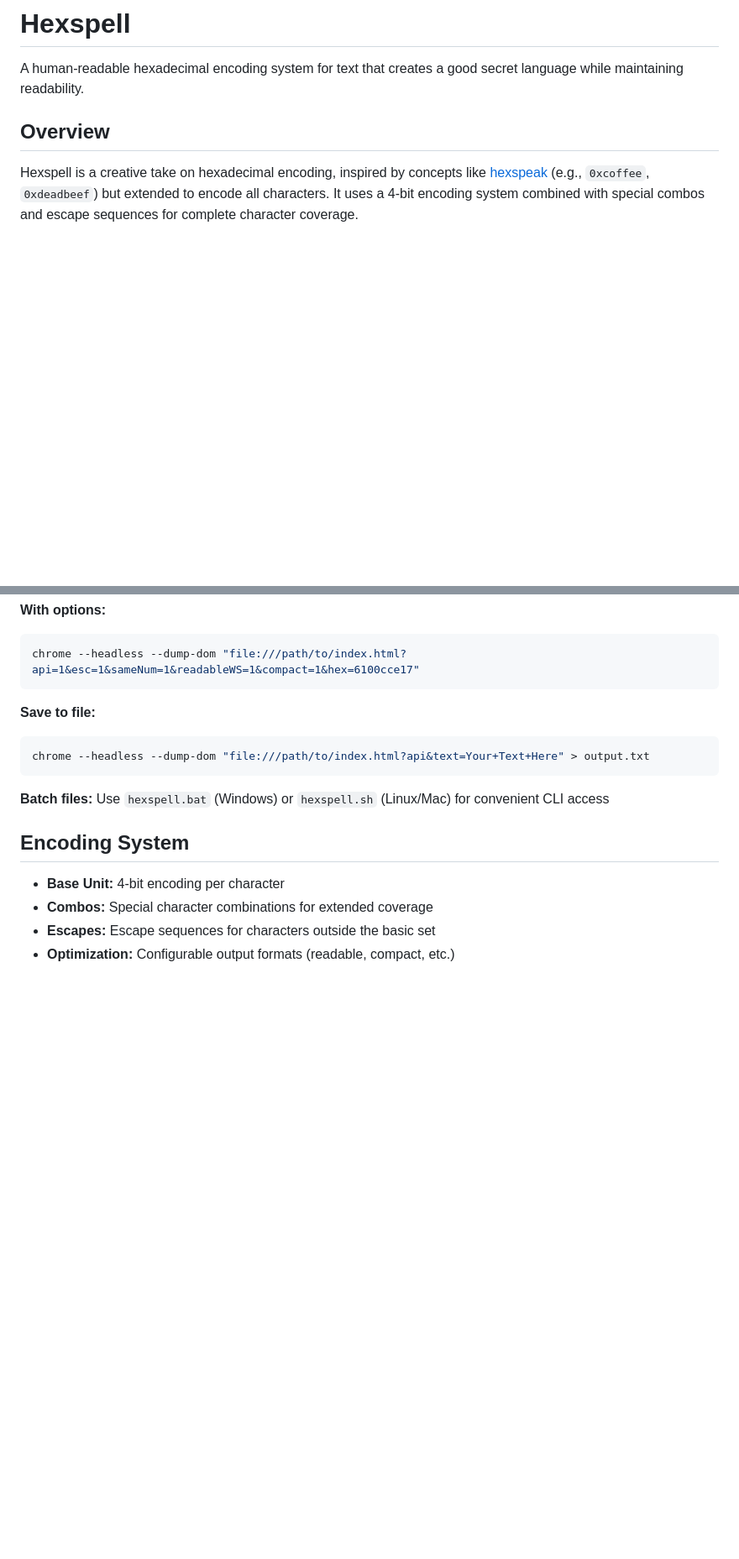
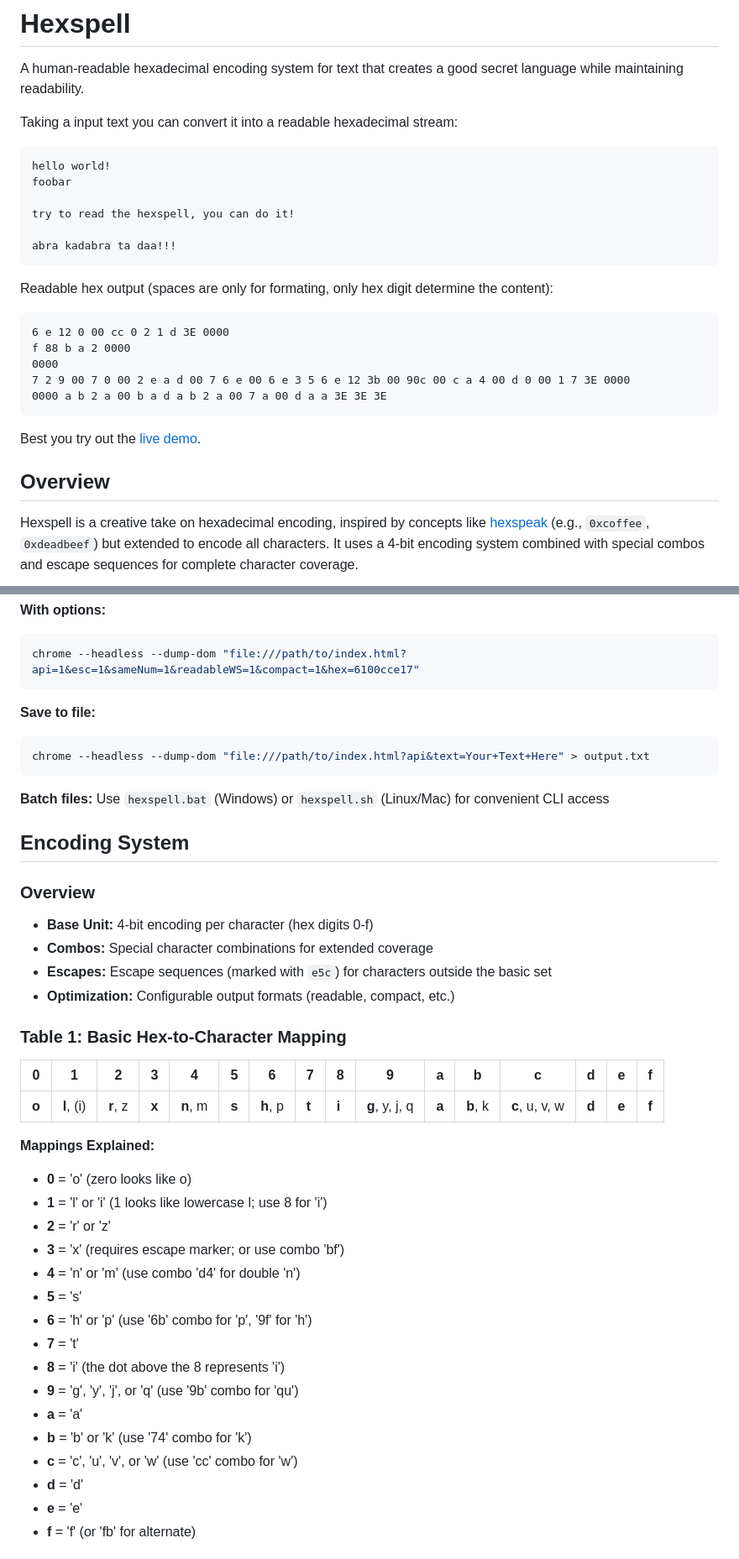
Before and after one commit to dragon-17/hexspell, a Markdown page: readme.md, 2 parts joined by grey strips. Shown at 84% size. Drawn GitHub-style; blank space fills up the shorter version.

Commit message:
readme adapt
Co-authored-by: Copilot <copilot@github.com>

```diff
--- a/readme.md
+++ b/readme.md
@@ -1,6 +1,25 @@
 # Hexspell
 
 A human-readable hexadecimal encoding system for text that creates a good secret language while maintaining readability.
+
+Taking a input text you can convert it into a readable hexadecimal stream:
+
+    hello world!
+    foobar
+
+    try to read the hexspell, you can do it!
+
+    abra kadabra ta daa!!!
+
+Readable hex output (spaces are only for formating, only hex digit determine the content):
+
+    6 e 12 0 00 cc 0 2 1 d 3E 0000
+    f 88 b a 2 0000
+    0000
+    7 2 9 00 7 0 00 2 e a d 00 7 6 e 00 6 e 3 5 6 e 12 3b 00 90c 00 c a 4 00 d 0 00 1 7 3E 0000
+    0000 a b 2 a 00 b a d a b 2 a 00 7 a 00 d a a 3E 3E 3E
+
+Best you try out the [live demo](https://dragon-17.github.io/hexspell/).
 
 ## Overview
 
@@ -88,7 +107,33 @@ chrome --headless --dump-dom "file:///path/to/index.html?api&text=Your+Text+Here
 
 ## Encoding System
 
-- **Base Unit:** 4-bit encoding per character
+### Overview
+- **Base Unit:** 4-bit encoding per character (hex digits 0-f)
 - **Combos:** Special character combinations for extended coverage
-- **Escapes:** Escape sequences for characters outside the basic set
+- **Escapes:** Escape sequences (marked with `e5c`) for characters outside the basic set
 - **Optimization:** Configurable output formats (readable, compact, etc.)
+
+### Table 1: Basic Hex-to-Character Mapping
+
+| 0 | 1 | 2 | 3 | 4 | 5 | 6 | 7 | 8 | 9 | a | b | c | d | e | f |
+|---|---|---|---|---|---|---|---|---|---|---|---|---|---|---|---|
+| **o** | **l**, (i) | **r**, z | **x** | **n**, m | **s** | **h**, p | **t** | **i** | **g**, y, j, q | **a** | **b**, k | **c**, u, v, w | **d** | **e** | **f** |
+
+**Mappings Explained:**
+- **0** = 'o' (zero looks like o)
+- **1** = 'l' or 'i' (1 looks like lowercase l; use 8 for 'i')
+- **2** = 'r' or 'z'
+- **3** = 'x' (requires escape marker; or use combo 'bf')
+- **4** = 'n' or 'm' (use combo 'd4' for double 'n')
+- **5** = 's'
+- **6** = 'h' or 'p' (use '6b' combo for 'p', '9f' for 'h')
+- **7** = 't'
+- **8** = 'i' (the dot above the 8 represents 'i')
+- **9** = 'g', 'y', 'j', or 'q' (use '9b' combo for 'qu')
+- **a** = 'a'
+- **b** = 'b' or 'k' (use '74' combo for 'k')
+- **c** = 'c', 'u', 'v', or 'w' (use 'cc' combo for 'w')
+- **d** = 'd'
+- **e** = 'e'
+- **f** = 'f' (or 'fb' for alternate)
+
```
Also changed, not shown: other parts of readme.md (+25 -0 lines).
